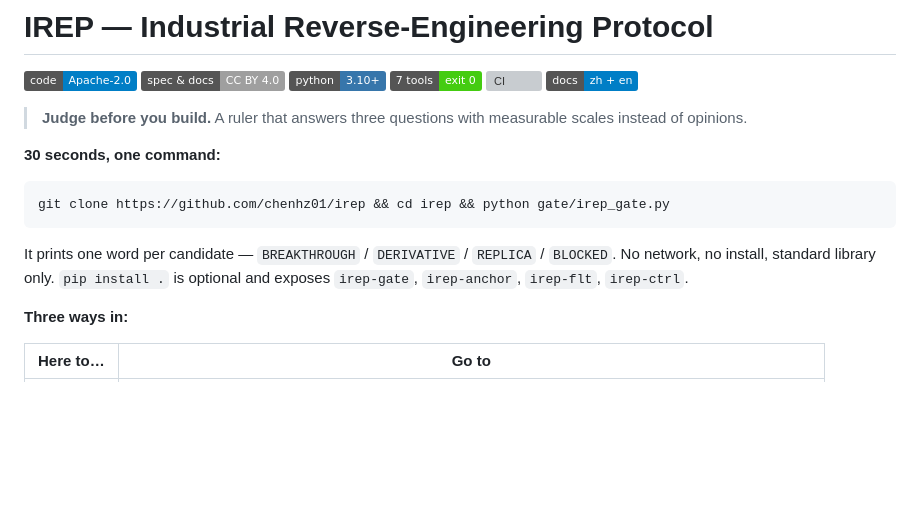
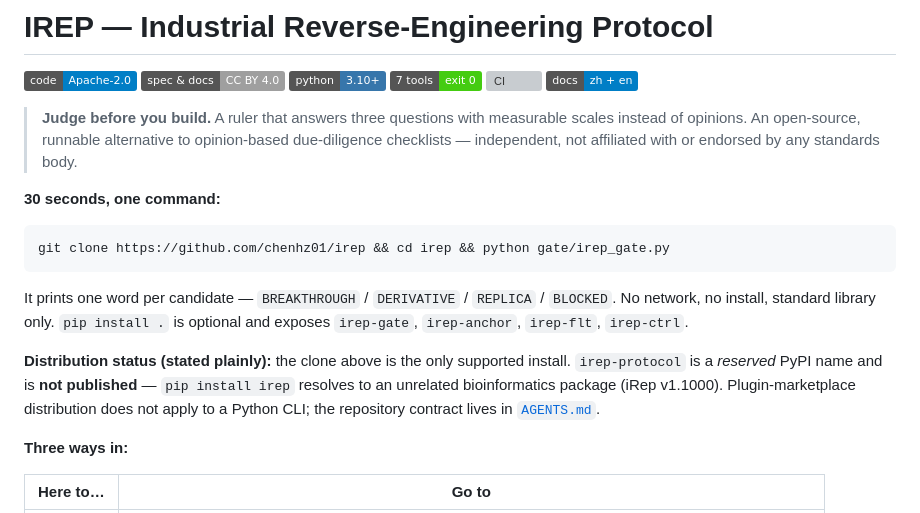
Before and after one commit to chenhz01/irep, a Markdown page: README.md, the part around the change. Rendered like a GitHub page; badges without logos; blank space fills up the shorter version; grey boxes are pictures that could not be loaded.

```diff
--- a/README.md
+++ b/README.md
@@ -5,6 +5,7 @@
 [![Code: Apache-2.0](https://img.shields.io/badge/code-Apache--2.0-blue.svg)](LICENSE) [![Spec: CC BY 4.0](https://img.shields.io/badge/spec%20%26%20docs-CC%20BY%204.0-lightgrey.svg)](LICENSE-SPEC) [![Python 3.10+](https://img.shields.io/badge/python-3.10%2B-3776AB.svg)](requirements.txt) [![7 tools · exit 0](https://img.shields.io/badge/7%20tools-exit%200-brightgreen.svg)](#reproduce-everything) [![CI](https://github.com/chenhz01/irep/actions/workflows/ci.yml/badge.svg)](https://github.com/chenhz01/irep/actions/workflows/ci.yml) [![Docs](https://img.shields.io/badge/docs-zh%20%2B%20en-informational.svg)](https://chenhz01.github.io/irep/)
 
 > **Judge before you build.** A ruler that answers three questions with measurable scales instead of opinions.
+> An open-source, runnable alternative to opinion-based due-diligence checklists — independent, not affiliated with or endorsed by any standards body.
 
 **30 seconds, one command:**
 
@@ -14,6 +15,8 @@ git clone https://github.com/chenhz01/irep && cd irep && python gate/irep_gate.p
 
 It prints one word per candidate — `BREAKTHROUGH` / `DERIVATIVE` / `REPLICA` / `BLOCKED`.
 No network, no install, standard library only. `pip install .` is optional and exposes `irep-gate`, `irep-anchor`, `irep-flt`, `irep-ctrl`.
+
+**Distribution status (stated plainly):** the clone above is the only supported install. `irep-protocol` is a *reserved* PyPI name and is **not published** — `pip install irep` resolves to an unrelated bioinformatics package (iRep v1.1000). Plugin-marketplace distribution does not apply to a Python CLI; the repository contract lives in [`AGENTS.md`](AGENTS.md).
 
 **Three ways in:**
 
```
Also changed, not shown: AGENTS.md (added, +44 -0 lines), README.zh-CN.md (+3 -0 lines).
